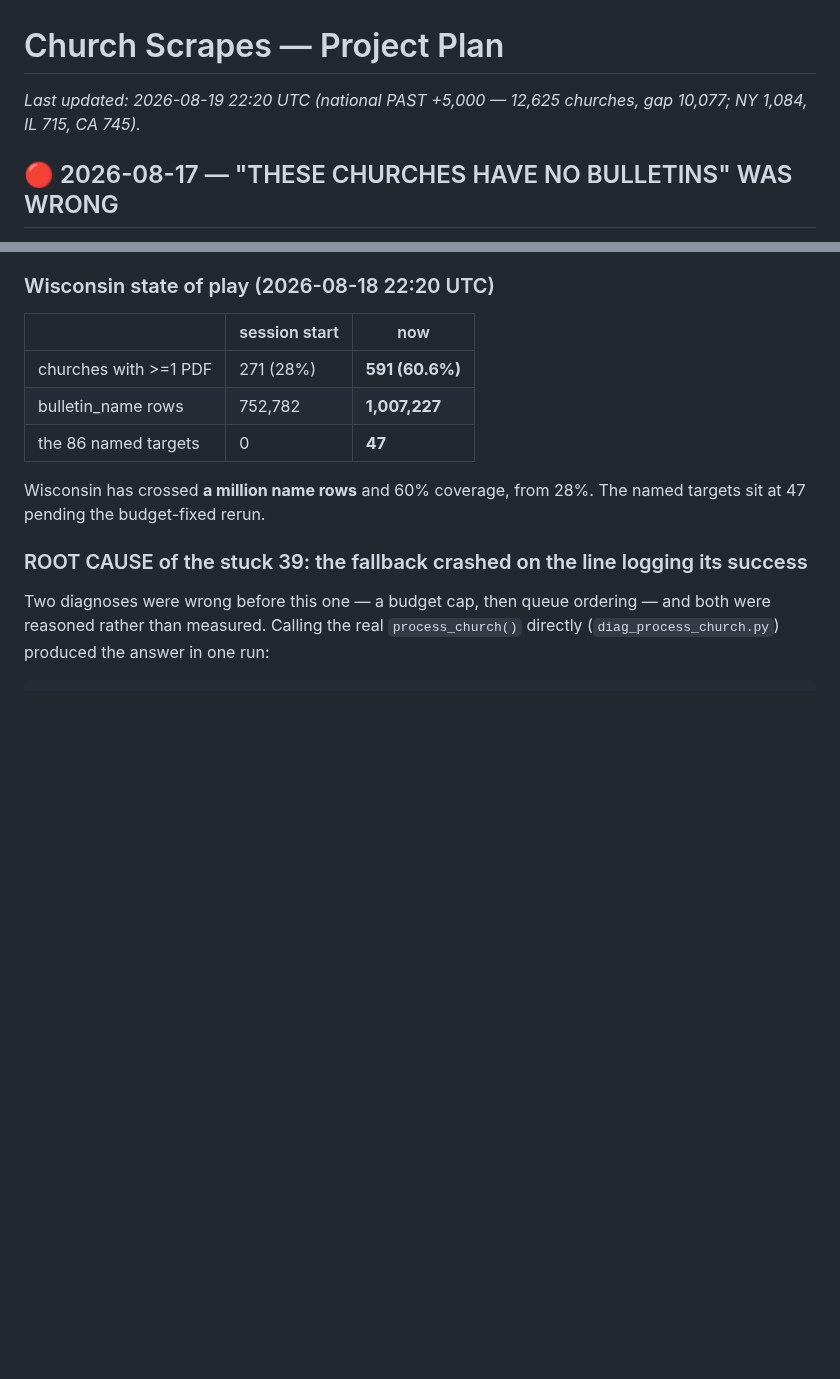
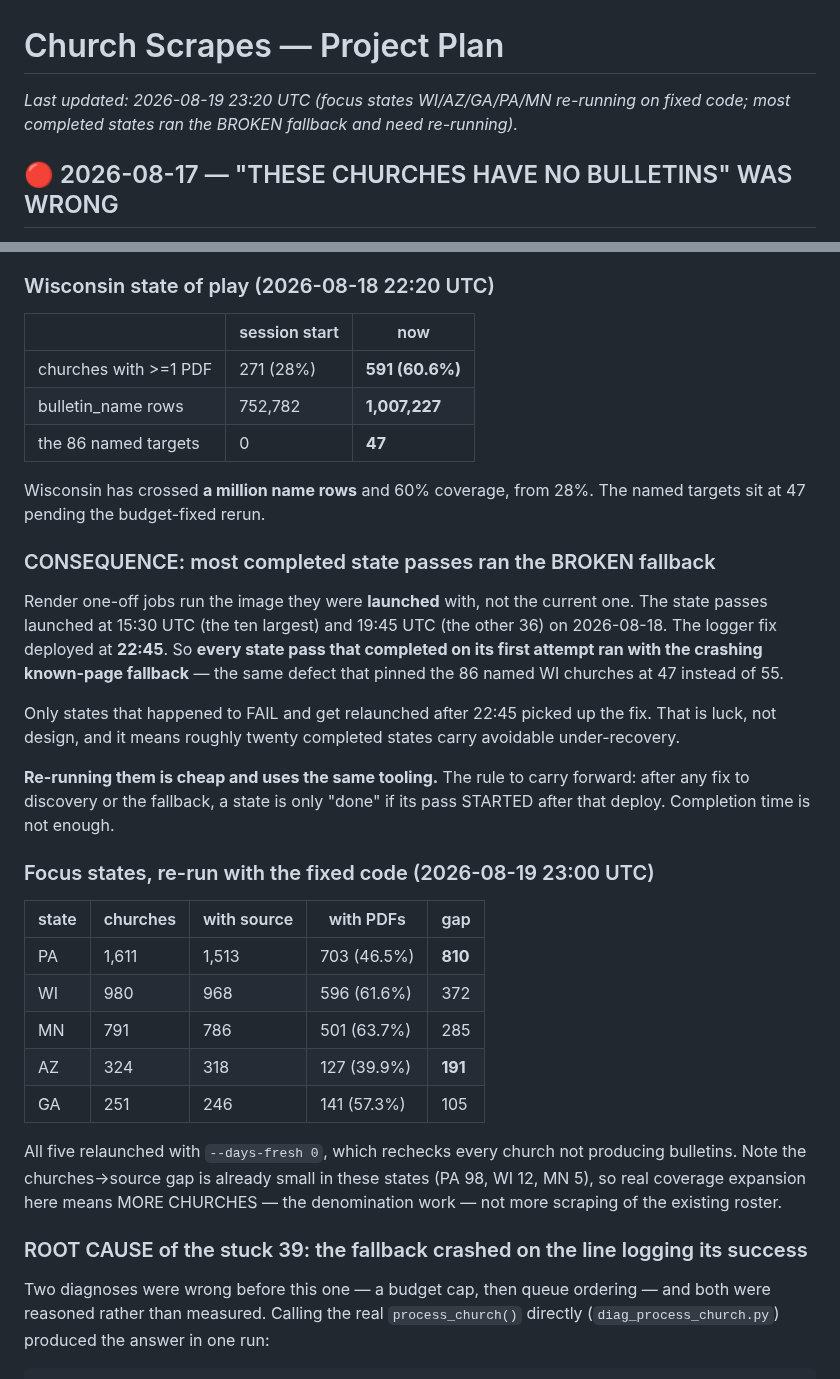
Before and after one commit to benashkar/catholic-mass-times-scraper, a Markdown page: PROJECT_PLAN.md, 2 parts joined by grey strips. Drawn GitHub-style; blank space fills up the shorter version.

Commit message:
Plan: most completed state passes ran the broken fallback
Render one-offs run the image they LAUNCHED with. The state passes started
at 15:30 and 19:45 on 08-18; the logger fix deployed at 22:45. So every
state that completed on its first attempt ran with the crashing
known-page fallback — the same defect that pinned the 86 named WI churches
at 47 instead of 55. Only states that happened to fail and be relaunched
after the fix picked it up.

Rule to carry forward: after a fix to discovery or the fallback, a state
is only done if its pass STARTED after that deploy. Completion time is not
enough.

Focus states WI/AZ/GA/PA/MN relaunched on fixed code with --days-fresh 0.
Their churches->source gap is already small, so further expansion there
means more churches — the denomination work — not more scraping.

Co-Authored-By: Claude Opus 5 (1M context) <noreply@anthropic.com>
Claude-Session: https://claude.ai/code/session_01EqDZUBRNkeDxmVBhK1CAoT

```diff
--- a/PROJECT_PLAN.md
+++ b/PROJECT_PLAN.md
@@ -1,6 +1,6 @@
 # Church Scrapes — Project Plan
 
-_Last updated: 2026-08-19 22:20 UTC (national PAST +5,000 — 12,625 churches, gap 10,077; NY 1,084, IL 715, CA 745)._
+_Last updated: 2026-08-19 23:20 UTC (focus states WI/AZ/GA/PA/MN re-running on fixed code; most completed states ran the BROKEN fallback and need re-running)._
 
 ## 🔴 2026-08-17 — "THESE CHURCHES HAVE NO BULLETINS" WAS WRONG
 
@@ -166,6 +166,36 @@ before uploading. The older editions download fine.
 
 Wisconsin has crossed **a million name rows** and 60% coverage, from 28%. The named targets sit at
 47 pending the budget-fixed rerun.
+
+### CONSEQUENCE: most completed state passes ran the BROKEN fallback
+
+Render one-off jobs run the image they were **launched** with, not the current one. The state
+passes launched at 15:30 UTC (the ten largest) and 19:45 UTC (the other 36) on 2026-08-18. The
+logger fix deployed at **22:45**. So **every state pass that completed on its first attempt ran
+with the crashing known-page fallback** — the same defect that pinned the 86 named WI churches at
+47 instead of 55.
+
+Only states that happened to FAIL and get relaunched after 22:45 picked up the fix. That is luck,
+not design, and it means roughly twenty completed states carry avoidable under-recovery.
+
+**Re-running them is cheap and uses the same tooling.** The rule to carry forward: after any fix
+to discovery or the fallback, a state is only "done" if its pass STARTED after that deploy.
+Completion time is not enough.
+
+### Focus states, re-run with the fixed code (2026-08-19 23:00 UTC)
+
+| state | churches | with source | with PDFs | gap |
+|---|---|---|---|---|
+| PA | 1,611 | 1,513 | 703 (46.5%) | **810** |
+| WI | 980 | 968 | 596 (61.6%) | 372 |
+| MN | 791 | 786 | 501 (63.7%) | 285 |
+| AZ | 324 | 318 | 127 (39.9%) | **191** |
+| GA | 251 | 246 | 141 (57.3%) | 105 |
+
+All five relaunched with `--days-fresh 0`, which rechecks every church not producing bulletins.
+Note the churches->source gap is already small in these states (PA 98, WI 12, MN 5), so real
+coverage expansion here means MORE CHURCHES — the denomination work — not more scraping of the
+existing roster.
 
 ### ROOT CAUSE of the stuck 39: the fallback crashed on the line logging its success
 
```
